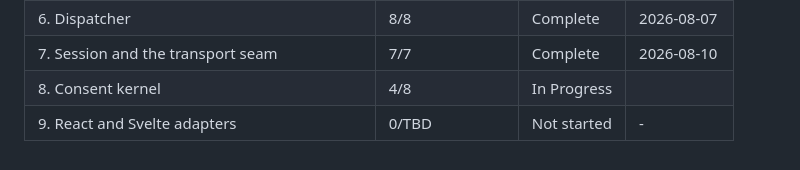
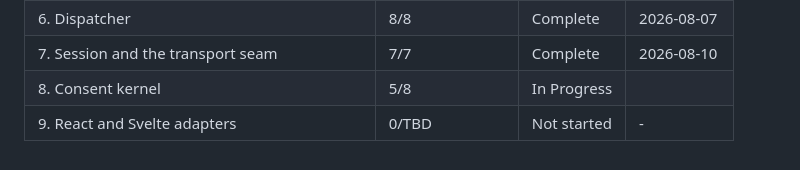
Before and after one commit to fullselfbrowsing/Concierge, a Markdown page: .planning/ROADMAP.md, the part around one of its changes. GitHub-like rendering.

```diff
--- a/.planning/ROADMAP.md
+++ b/.planning/ROADMAP.md
@@ -433,5 +433,5 @@ Phases execute in numeric order: 1 → 2 → 3 → 4 → 5 → 6 → 7 → 8 →
 | 5. Bridge registry and the no-bridge path | 7/7 | Complete   | 2026-07-31 |
 | 6. Dispatcher | 8/8 | Complete   | 2026-08-07 |
 | 7. Session and the transport seam | 7/7 | Complete    | 2026-08-10 |
-| 8. Consent kernel | 4/8 | In Progress|  |
+| 8. Consent kernel | 5/8 | In Progress|  |
 | 9. React and Svelte adapters | 0/TBD | Not started | - |
```
Also changed, not shown: other parts of .planning/ROADMAP.md (+1 -1 lines), .planning/STATE.md (+11 -7 lines), 1 other file.
